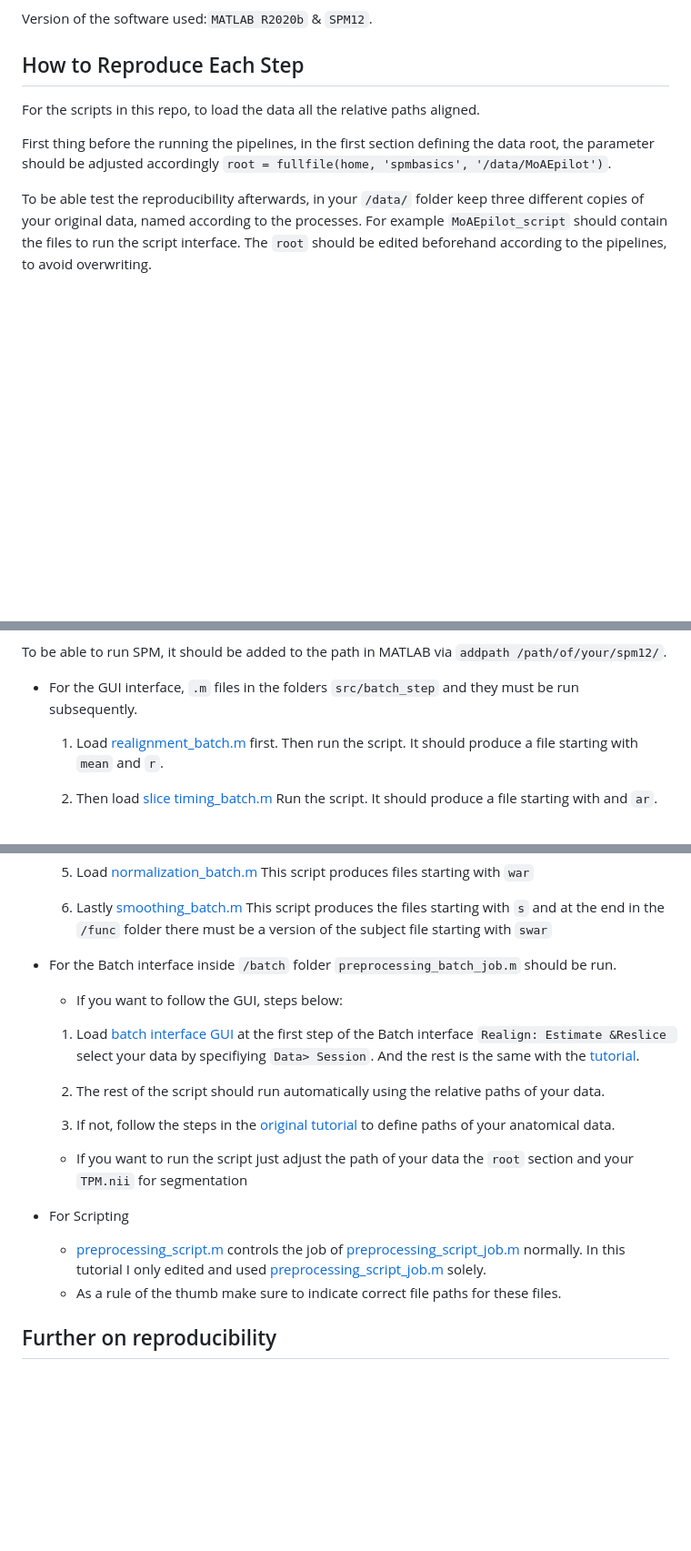
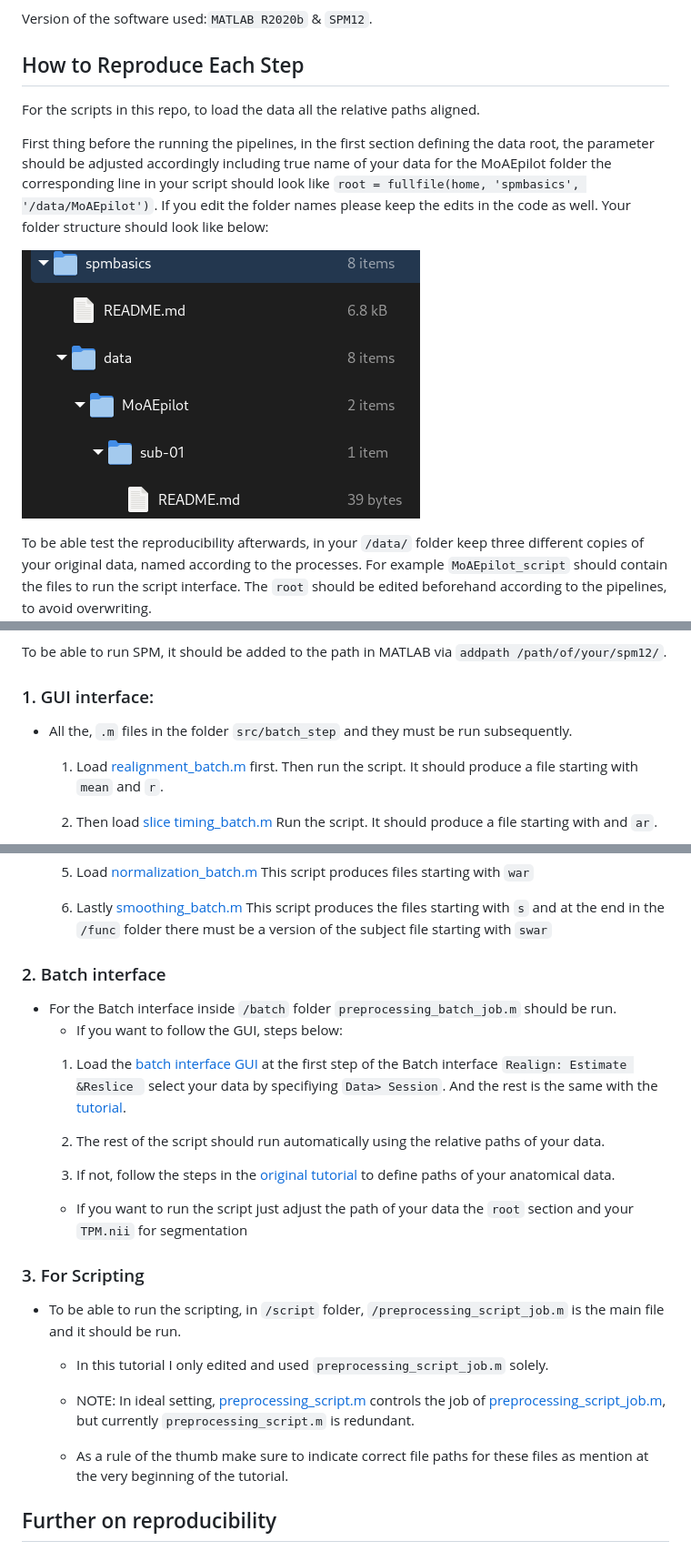
Before and after one commit to Inria-Empenn/spmbasics, a Markdown page: README.md, 3 parts joined by grey strips. Shown at 91% size. Rendered like a GitHub page; pictures changed too: figures/folder_basics.png (added); blank space fills up the shorter version.

Commit message:
readme clarification

````diff
--- a/README.md
+++ b/README.md
@@ -28,7 +28,11 @@
  ## How to Reproduce Each Step
 For the scripts in this repo, to load the data all the relative paths aligned.
 
-First thing before the running the pipelines, in the first section defining the data root, the parameter should be adjusted accordingly ```root = fullfile(home, 'spmbasics', '/data/MoAEpilot')```.
+First thing before the running the pipelines, in the first section defining the data root, the parameter should be adjusted accordingly including true name of your data for the MoAEpilot folder the corresponding line in your script should look like ```root = fullfile(home, 'spmbasics', '/data/MoAEpilot')```.
+If you edit the folder names please keep the edits in the code as well.
+Your folder structure should look like below:
+
+![<img src="folder_basics.png" width="100"/>](/figures/folder_basics.png)
 
 To be able test the reproducibility afterwards, in your ```/data/``` folder keep three different copies of your original data, named according to the processes.  For example ```MoAEpilot_script``` should contain the files to run the script interface. The ```root``` should be edited beforehand according to the pipelines, to avoid overwriting.
 
@@ -42,7 +46,8 @@ If you want to load the scripts in this repo using the GUI interface it is possi
 Below I will be explaining running all as a script.
 
 To be able to run SPM, it should be added to the path in MATLAB via ```addpath /path/of/your/spm12/```.
- *   For the GUI interface, ```.m``` files in the folders ```src/batch_step``` and they must be run subsequently.
+### 1. GUI interface:
+ *   All the, ```.m``` files in the folder ```src/batch_step``` and they must be run subsequently.
       1. Load [realignment_batch.m](src/batch_step/realignment_batch.m) first.
       Then run the script. It should produce a file starting with ```mean``` and ```r```.
 
@@ -56,20 +61,22 @@
       This script produces files starting with ```war```
       6. Lastly [smoothing_batch.m](src/batch_step/smoothing_batch.m)
       This script produces the files starting with ```s``` and at the end in the ```/func``` folder there must be a version of the subject file starting with ```swar```
-
+### 2. Batch interface
  *   For the Batch interface inside ```/batch``` folder ```preprocessing_batch_job.m``` should be run.
      *  If you want to follow the GUI, steps below:
-     1. Load [batch interface GUI](src/batch/preprocessing_batch.m) at the first step of the Batch interface ```Realign: Estimate &Reslice ``` select your data by specifiying  ```Data> Session```. And the rest is the same with the [tutorial](https://www.fil.ion.ucl.ac.uk/spm/docs/tutorials/fmri/block/preprocessing/batch/).
+     1. Load the [batch interface GUI](src/batch/preprocessing_batch.m) at the first step of the Batch interface ```Realign: Estimate &Reslice ``` select your data by specifiying  ```Data> Session```. And the rest is the same with the [tutorial](https://www.fil.ion.ucl.ac.uk/spm/docs/tutorials/fmri/block/preprocessing/batch/).
 
      2. The rest of the script should run automatically using the relative paths of your data.
      3. If not, follow the steps in the [original tutorial](https://www.fil.ion.ucl.ac.uk/spm/docs/tutorials/fmri/block/preprocessing/batch/) to define paths of your anatomical data.
      * If you want to run the script just adjust the path of your data the ```root``` section and your ```TPM.nii``` for segmentation
 
- *   For Scripting
+### 3. For Scripting
+ * To be able to run the scripting, in ```/script``` folder, ```/preprocessing_script_job.m``` is the main file and it should be run.
+   * In this tutorial I only edited and used  ```preprocessing_script_job.m``` solely.
 
-     * [preprocessing_script.m ](src/preprocessing_dep.m) controls the job of [preprocessing_script_job.m](src/preprocessing_dep_job.m) normally.
-     In this tutorial I only edited and used  [preprocessing_script_job.m](src/preprocessing_dep_job.m) solely.
-     * As a rule of the thumb make sure to indicate correct file paths for these files.
+   * NOTE: In ideal setting, [preprocessing_script.m ](src/preprocessing_dep.m) controls the job of [preprocessing_script_job.m](src/preprocessing_dep_job.m), but currently ```preprocessing_script.m``` is redundant.
+
+   * As a rule of the thumb make sure to indicate correct file paths for these files as mention at the very beginning of the tutorial.
 
 ## Further on reproducibility
 
````
Also changed, not shown: 2 other files.
